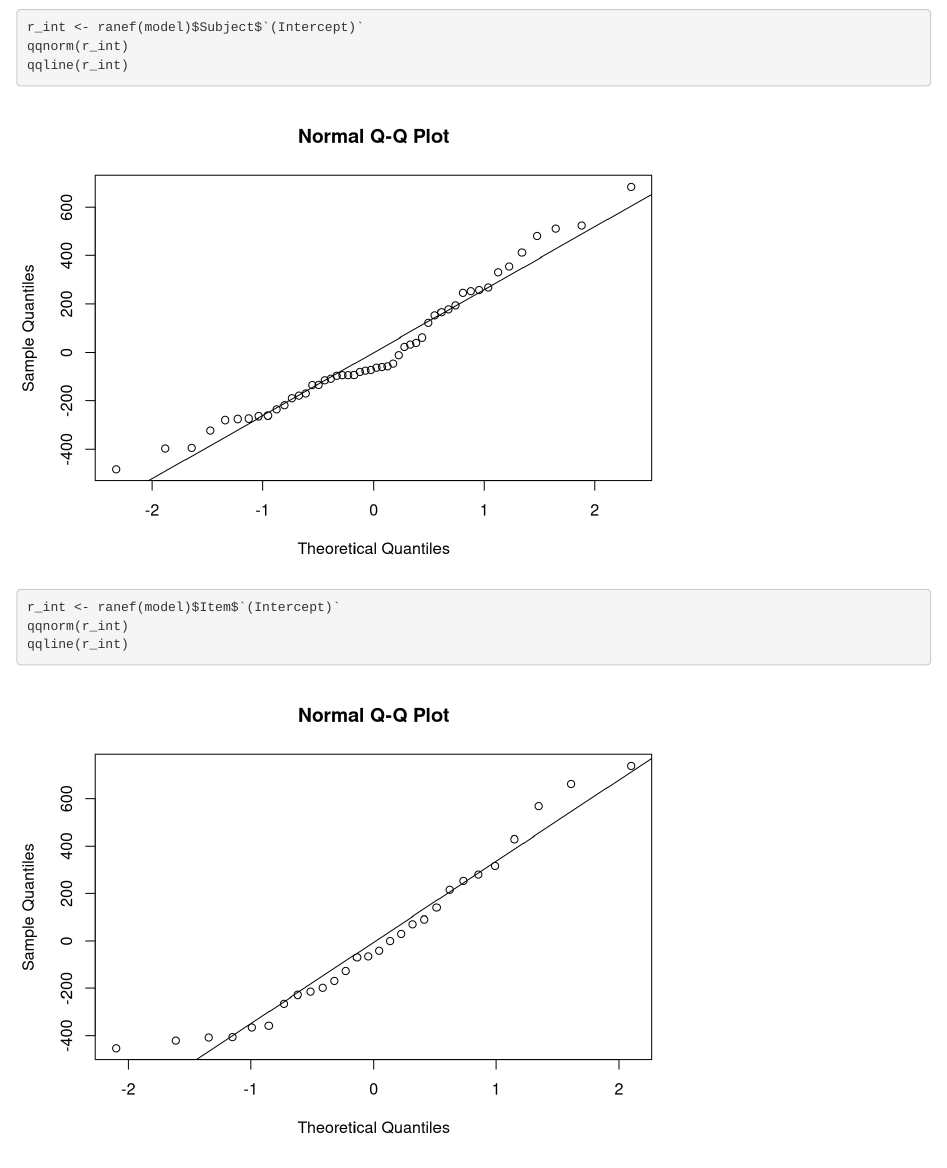
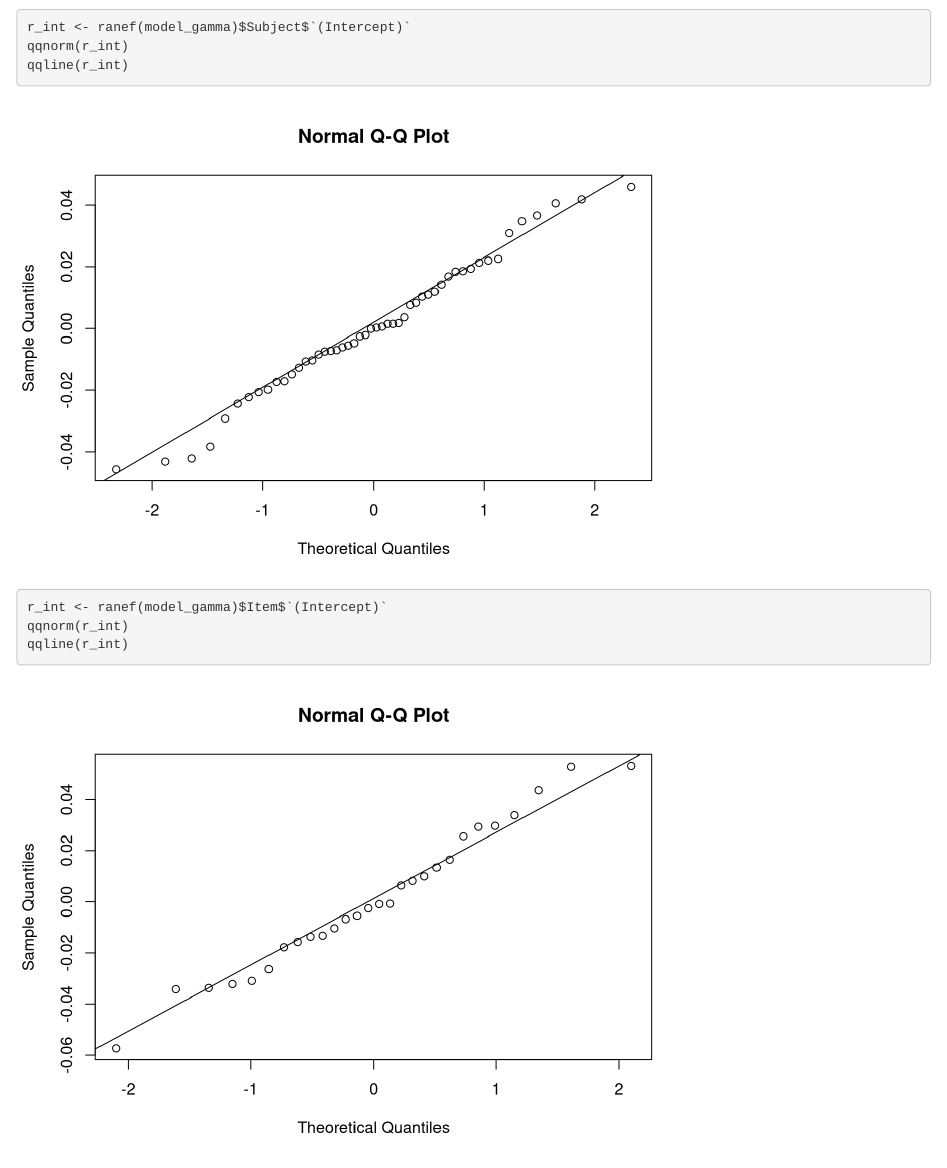
Before and after one commit to ajstewartlang/MRes_Advanced_Workshops, an R Markdown document (Workshop_Mixed_Models/worksheets/worksheet_3.Rmd): the page in a window 1100 px wide, from 6200 px down. Rendered offline with R 4.5, knitr and Pandoc, with nearby package versions; code that draws random numbers runs with fixed seeds of ours; some code elsewhere in the file could not run offline.

Commit message:
errors corrected

````diff
--- a/Workshop_Mixed_Models/worksheets/worksheet_3.Rmd
+++ b/Workshop_Mixed_Models/worksheets/worksheet_3.Rmd
@@ -103,13 +103,13 @@ qqline(residuals(model_gamma))
 ```
 
 ```{r}
-r_int <- ranef(model)$Subject$`(Intercept)`
+r_int <- ranef(model_gamma)$Subject$`(Intercept)`
 qqnorm(r_int)
 qqline(r_int)
 ```
 
 ```{r}
-r_int <- ranef(model)$Item$`(Intercept)`
+r_int <- ranef(model_gamma)$Item$`(Intercept)`
 qqnorm(r_int)
 qqline(r_int)
 ```
````
Also changed, not shown: Workshop_Mixed_Models/worksheets/worksheet_3.html, Workshop_Mixed_Models/worksheets/worksheet_3.Rmd (2 more changed lines).
